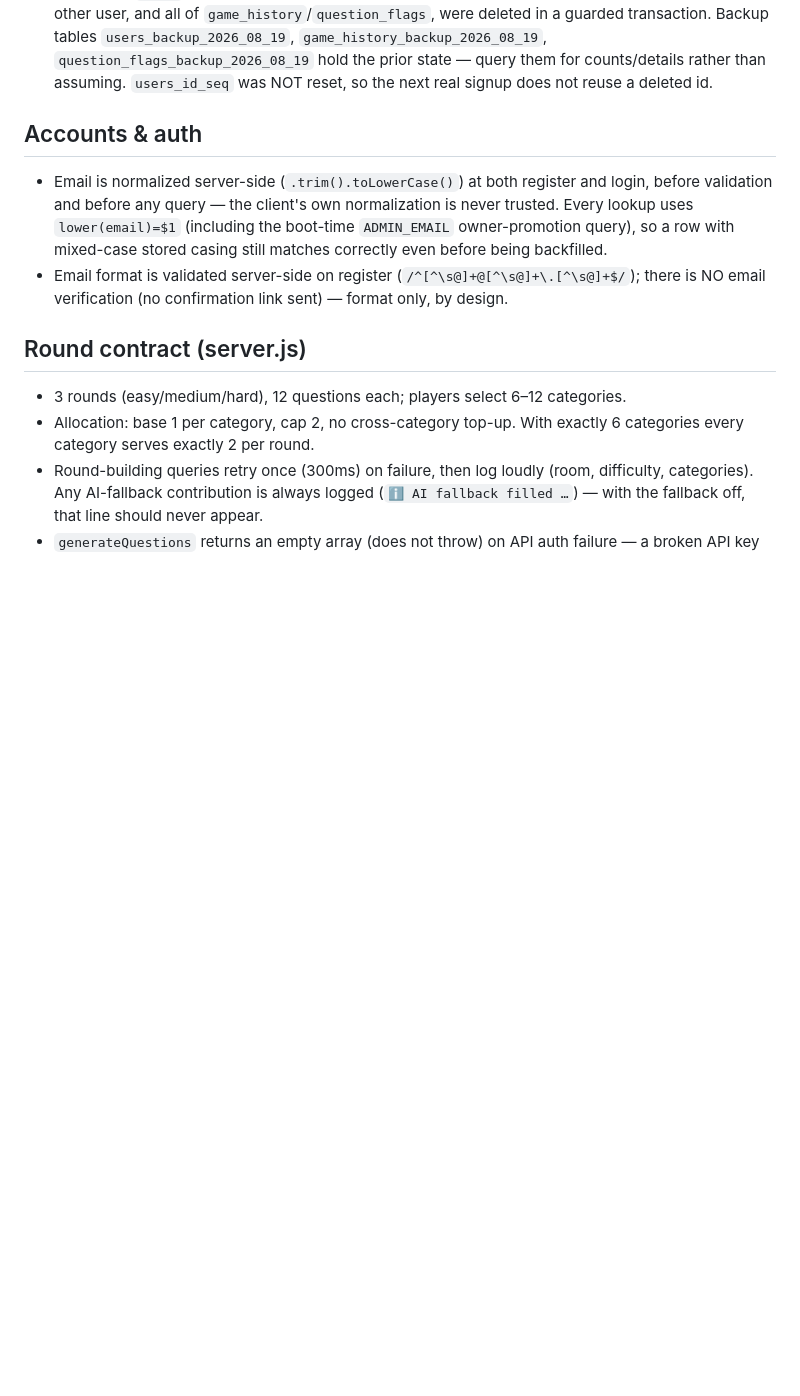
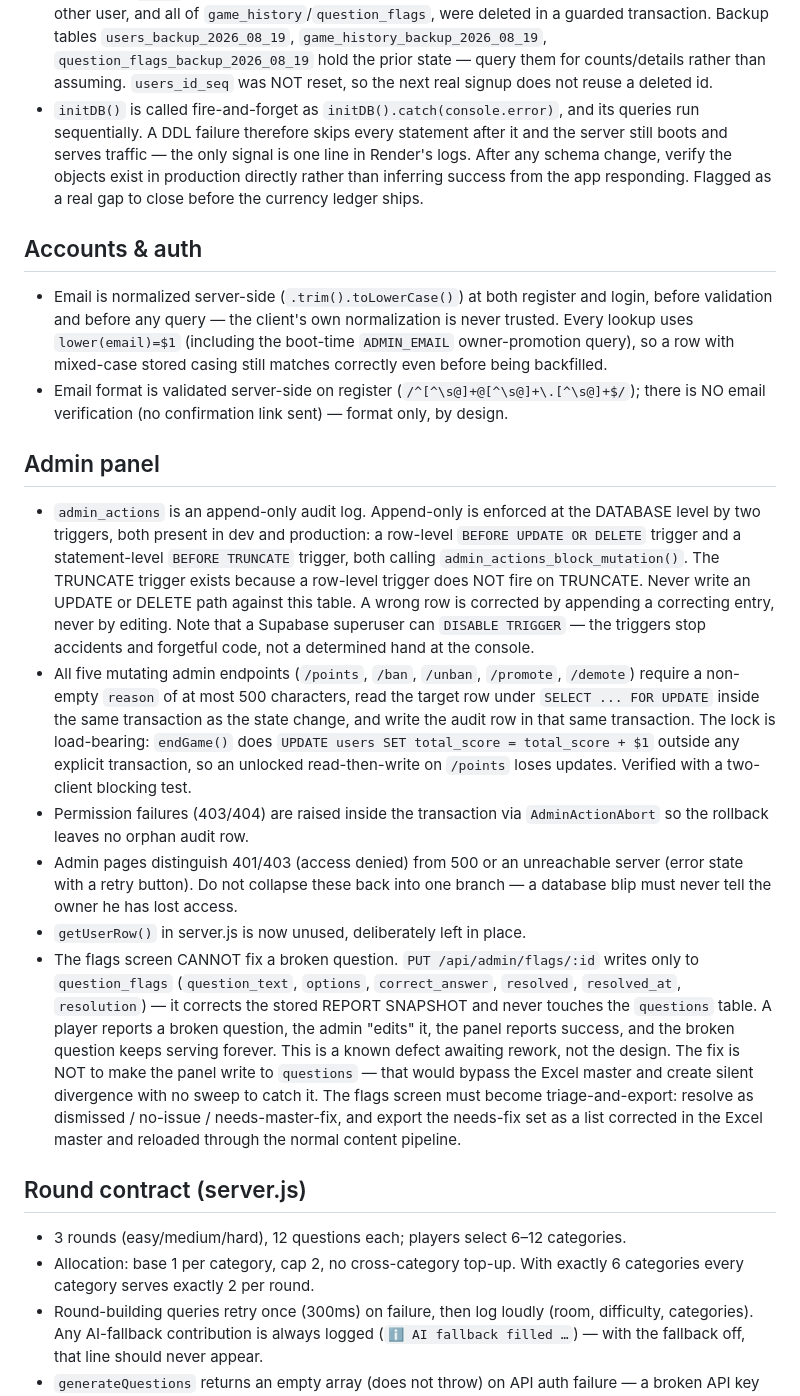
Before and after one commit to Bin-Jiran/Trivia-Game, a Markdown page: CLAUDE.md, the part around one of its changes. Drawn GitHub-style; blank space fills up the shorter version.

Commit message:
Update CLAUDE.md: admin panel, ADMIN_EMAIL, live URL, initDB gap

```diff
--- a/CLAUDE.md
+++ b/CLAUDE.md
@@ -89,10 +91,19 @@ Durable rules only. No live row counts here — they go stale; get counts from t
 - Tooling: `pg_dump` is not available in the Claude Code environment. Schema migrations are done by reading `pg_catalog`/`information_schema` directly. Gotcha: `regclass::text` omits the `public.` prefix for tables in the search path — a sequence-matching query that assumes the prefix will silently return nothing.
 - `pg` Pool is configured explicitly: `max: 10`, `connectionTimeoutMillis: 5000`, `idleTimeoutMillis: 10000`, plus a `pool.on('error', ...)` handler so connection errors are logged instead of silently swallowed or crashing the process. `max: 10` leaves headroom under Supabase's free-tier (Nano) session-pooler cap of ~15 concurrent connections per database-role, shared with the Supabase SQL editor and any local scripts hitting the same project.
 - Production `users` table was reset on 2026-08-19 to a single account (id 1, super-admin) — every other user, and all of `game_history`/`question_flags`, were deleted in a guarded transaction. Backup tables `users_backup_2026_08_19`, `game_history_backup_2026_08_19`, `question_flags_backup_2026_08_19` hold the prior state — query them for counts/details rather than assuming. `users_id_seq` was NOT reset, so the next real signup does not reuse a deleted id.
+- `initDB()` is called fire-and-forget as `initDB().catch(console.error)`, and its queries run sequentially. A DDL failure therefore skips every statement after it and the server still boots and serves traffic — the only signal is one line in Render's logs. After any schema change, verify the objects exist in production directly rather than inferring success from the app responding. Flagged as a real gap to close before the currency ledger ships.
 
 ## Accounts & auth
 - Email is normalized server-side (`.trim().toLowerCase()`) at both register and login, before validation and before any query — the client's own normalization is never trusted. Every lookup uses `lower(email)=$1` (including the boot-time `ADMIN_EMAIL` owner-promotion query), so a row with mixed-case stored casing still matches correctly even before being backfilled.
 - Email format is validated server-side on register (`/^[^\s@]+@[^\s@]+\.[^\s@]+$/`); there is NO email verification (no confirmation link sent) — format only, by design.
+
+## Admin panel
+- `admin_actions` is an append-only audit log. Append-only is enforced at the DATABASE level by two triggers, both present in dev and production: a row-level `BEFORE UPDATE OR DELETE` trigger and a statement-level `BEFORE TRUNCATE` trigger, both calling `admin_actions_block_mutation()`. The TRUNCATE trigger exists because a row-level trigger does NOT fire on TRUNCATE. Never write an UPDATE or DELETE path against this table. A wrong row is corrected by appending a correcting entry, never by editing. Note that a Supabase superuser can `DISABLE TRIGGER` — the triggers stop accidents and forgetful code, not a determined hand at the console.
+- All five mutating admin endpoints (`/points`, `/ban`, `/unban`, `/promote`, `/demote`) require a non-empty `reason` of at most 500 characters, read the target row under `SELECT ... FOR UPDATE` inside the same transaction as the state change, and write the audit row in that same transaction. The lock is load-bearing: `endGame()` does `UPDATE users SET total_score = total_score + $1` outside any explicit transaction, so an unlocked read-then-write on `/points` loses updates. Verified with a two-client blocking test.
+- Permission failures (403/404) are raised inside the transaction via `AdminActionAbort` so the rollback leaves no orphan audit row.
+- Admin pages distinguish 401/403 (access denied) from 500 or an unreachable server (error state with a retry button). Do not collapse these back into one branch — a database blip must never tell the owner he has lost access.
+- `getUserRow()` in server.js is now unused, deliberately left in place.
+- The flags screen CANNOT fix a broken question. `PUT /api/admin/flags/:id` writes only to `question_flags` (`question_text`, `options`, `correct_answer`, `resolved`, `resolved_at`, `resolution`) — it corrects the stored REPORT SNAPSHOT and never touches the `questions` table. A player reports a broken question, the admin "edits" it, the panel reports success, and the broken question keeps serving forever. This is a known defect awaiting rework, not the design. The fix is NOT to make the panel write to `questions` — that would bypass the Excel master and create silent divergence with no sweep to catch it. The flags screen must become triage-and-export: resolve as dismissed / no-issue / needs-master-fix, and export the needs-fix set as a list corrected in the Excel master and reloaded through the normal content pipeline.
 
 ## Round contract (server.js)
 - 3 rounds (easy/medium/hard), 12 questions each; players select 6–12 categories.
```
Also changed, not shown: other parts of CLAUDE.md (+3 -1 lines).
